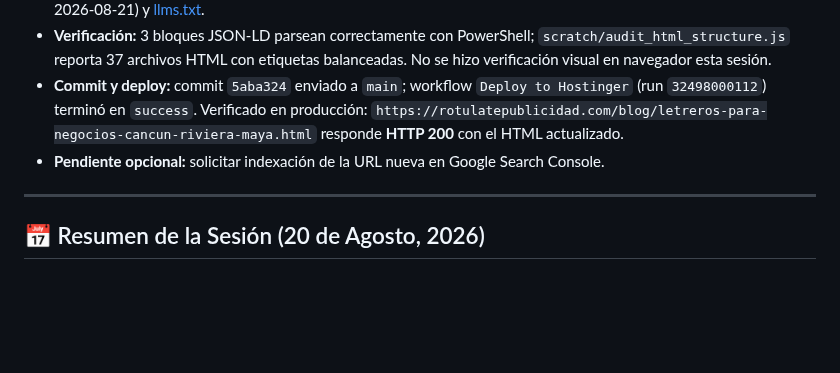
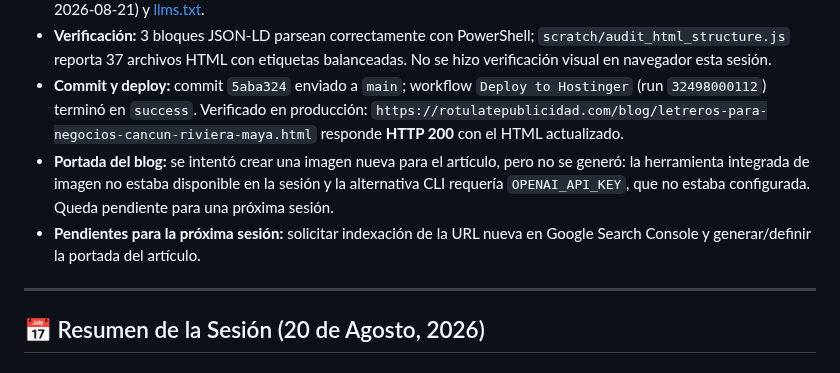
Before and after one commit to omarellano/rotulate-publicidad-website, a Markdown page: agents.md, the part around the change. Rendered like a GitHub page; blank space fills up the shorter version.

Commit message:
docs(agents): cerrar sesion 21 de agosto

```diff
--- a/agents.md
+++ b/agents.md
@@ -13,7 +13,8 @@ Este archivo sirve para transferir el contexto del desarrollo actual del sitio w
 * **Integración:** Añadido a [blog/index.html](file:///C:/Users/omac_/rtmx-web/blog/index.html) (tarjeta al inicio), [sitemap.xml](file:///C:/Users/omac_/rtmx-web/sitemap.xml) (nueva URL y lastmod del índice del blog a 2026-08-21) y [llms.txt](file:///C:/Users/omac_/rtmx-web/llms.txt).
 * **Verificación:** 3 bloques JSON-LD parsean correctamente con PowerShell; `scratch/audit_html_structure.js` reporta 37 archivos HTML con etiquetas balanceadas. No se hizo verificación visual en navegador esta sesión.
 * **Commit y deploy:** commit `5aba324` enviado a `main`; workflow `Deploy to Hostinger` (run `32498000112`) terminó en `success`. Verificado en producción: `https://rotulatepublicidad.com/blog/letreros-para-negocios-cancun-riviera-maya.html` responde **HTTP 200** con el HTML actualizado.
-* **Pendiente opcional:** solicitar indexación de la URL nueva en Google Search Console.
+* **Portada del blog:** se intentó crear una imagen nueva para el artículo, pero no se generó: la herramienta integrada de imagen no estaba disponible en la sesión y la alternativa CLI requería `OPENAI_API_KEY`, que no estaba configurada. Queda pendiente para una próxima sesión.
+* **Pendientes para la próxima sesión:** solicitar indexación de la URL nueva en Google Search Console y generar/definir la portada del artículo.
 
 ---
 ## 📅 Resumen de la Sesión (20 de Agosto, 2026)
```
